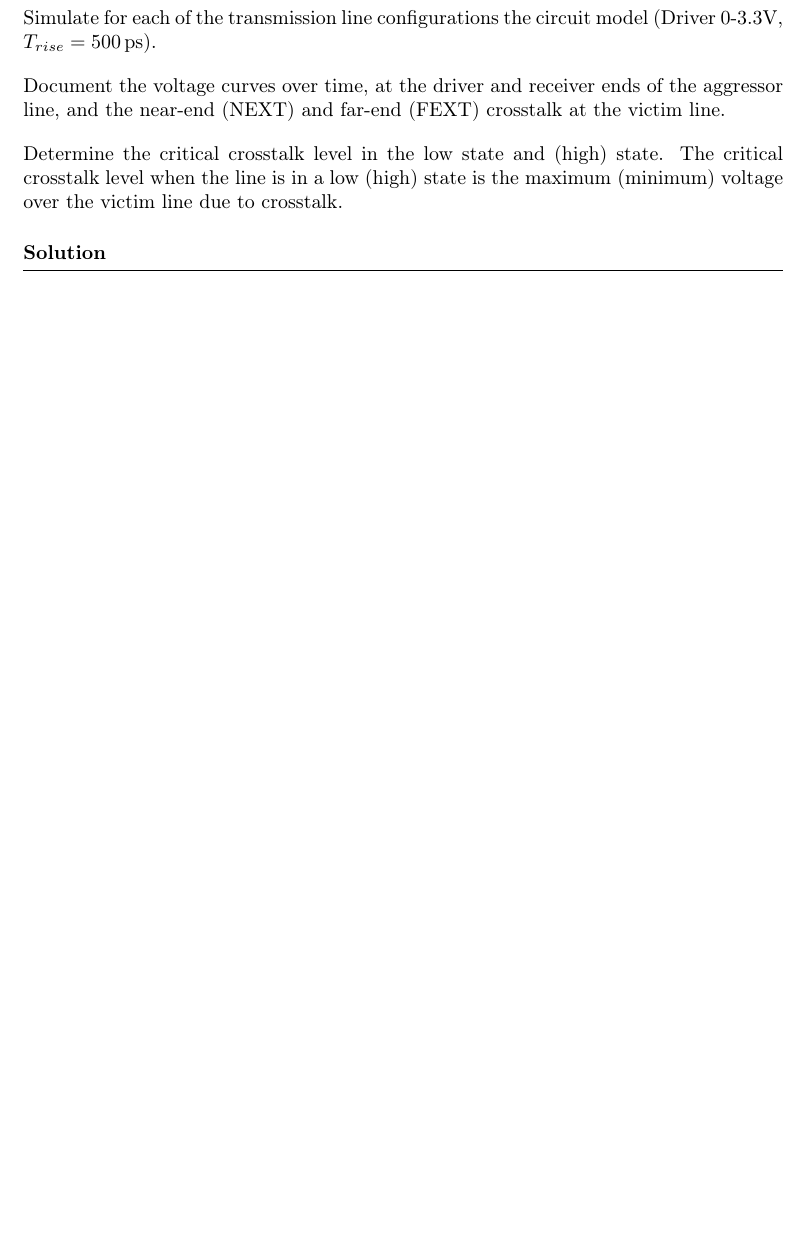
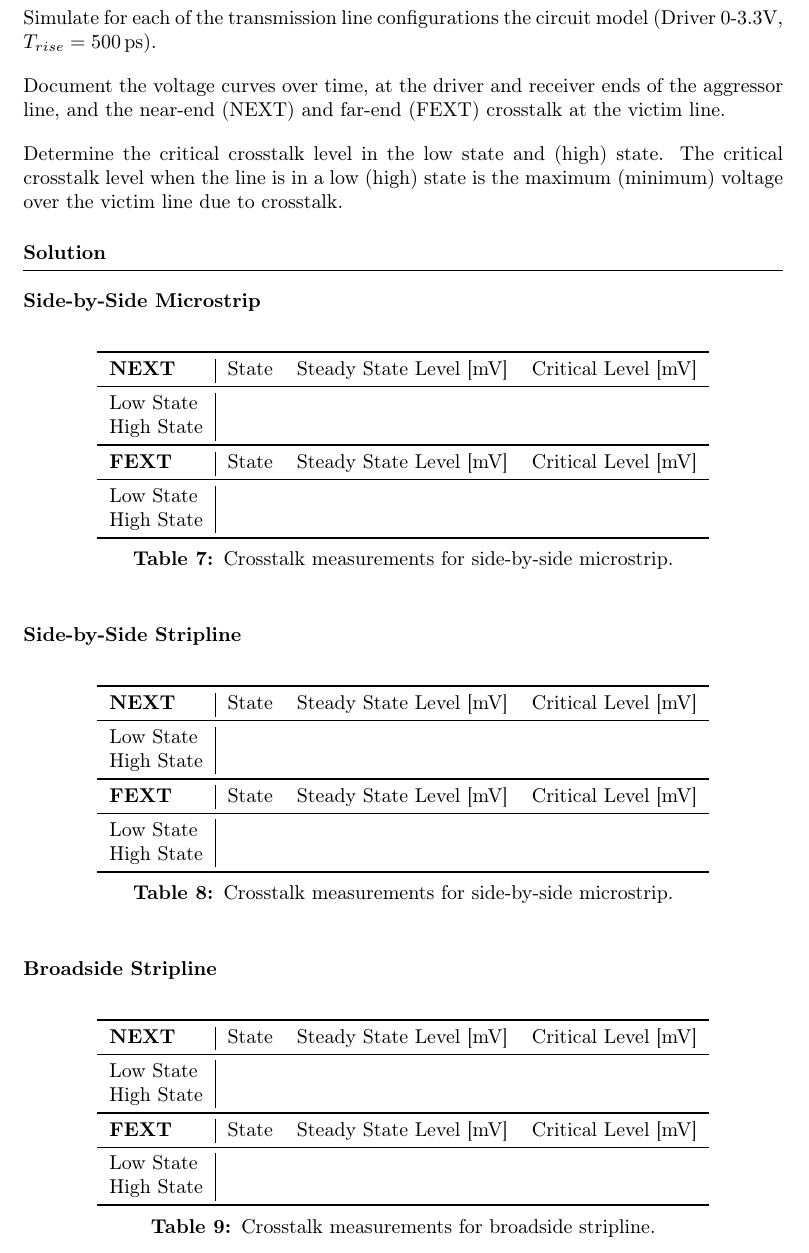
Before and after one commit to Ponti17/ehsd-lab-1, a LaTeX document (latex/main.tex, which reads latex/sections/part_01.tex): part of page 8 of 9, cut so that both start at the same text, the shorter picture padded with empty space. Compiled offline with pdfLaTeX.

Commit message:
add tables to 1.5

```diff
--- a/latex/sections/part_01.tex
+++ b/latex/sections/part_01.tex
@@ -322,4 +322,67 @@ Determine the critical crosstalk level in the low state and (high) state. The cr
 
 \solution
 
+\subsubsection{Side-by-Side Microstrip}
+
+\begin{table}[h]
+    \centering
+    \begin{tabular}{l|l l l}
+        \toprule[1pt]
+        \textbf{NEXT} & State & Steady State Level [mV] & Critical Level [mV] \\
+        \midrule
+        Low State & & & \\
+        High State & & & \\
+        \midrule[1pt]
+        \textbf{FEXT} & State & Steady State Level [mV] & Critical Level [mV] \\
+        \midrule
+        Low State & & & \\
+        High State & & & \\
+        \bottomrule[1pt]
+    \end{tabular}
+    \caption{Crosstalk measurements for side-by-side microstrip.}
+    \label{tab:sim-side-by-side-microstrip}
+\end{table}
+
+\subsubsection{Side-by-Side Stripline}
+
+\begin{table}[h]
+    \centering
+    \begin{tabular}{l|l l l}
+        \toprule[1pt]
+        \textbf{NEXT} & State & Steady State Level [mV] & Critical Level [mV] \\
+        \midrule
+        Low State & & & \\
+        High State & & & \\
+        \midrule[1pt]
+        \textbf{FEXT} & State & Steady State Level [mV] & Critical Level [mV] \\
+        \midrule
+        Low State & & & \\
+        High State & & & \\
+        \bottomrule[1pt]
+    \end{tabular}
+    \caption{Crosstalk measurements for side-by-side microstrip.}
+    \label{tab:sim-side-by-side-stripline}
+\end{table}
+
+\subsubsection{Broadside Stripline}
+
+\begin{table}[h]
+    \centering
+    \begin{tabular}{l|l l l}
+        \toprule[1pt]
+        \textbf{NEXT} & State & Steady State Level [mV] & Critical Level [mV] \\
+        \midrule
+        Low State & & & \\
+        High State & & & \\
+        \midrule[1pt]
+        \textbf{FEXT} & State & Steady State Level [mV] & Critical Level [mV] \\
+        \midrule
+        Low State & & & \\
+        High State & & & \\
+        \bottomrule[1pt]
+    \end{tabular}
+    \caption{Crosstalk measurements for broadside stripline.}
+    \label{tab:sim-broadside-stripline}
+\end{table}
+
 \end{document}
```
